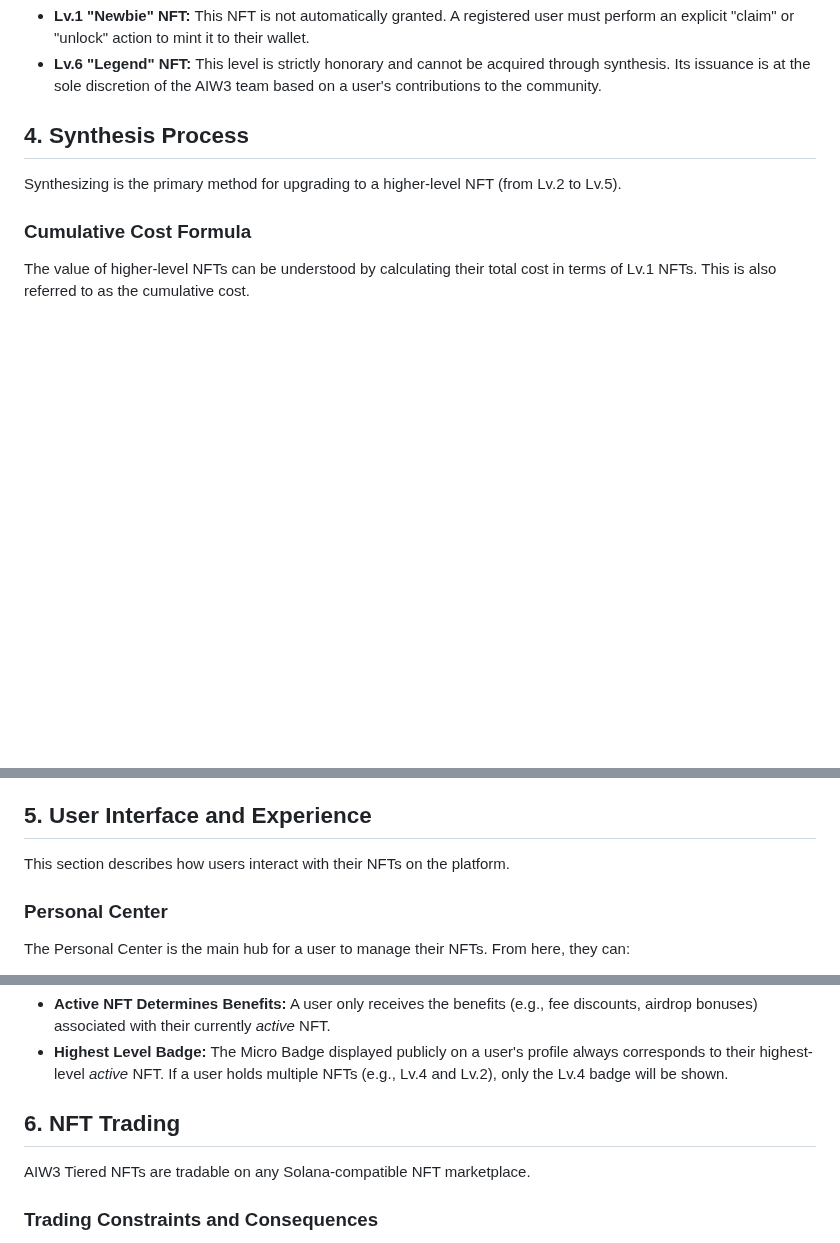
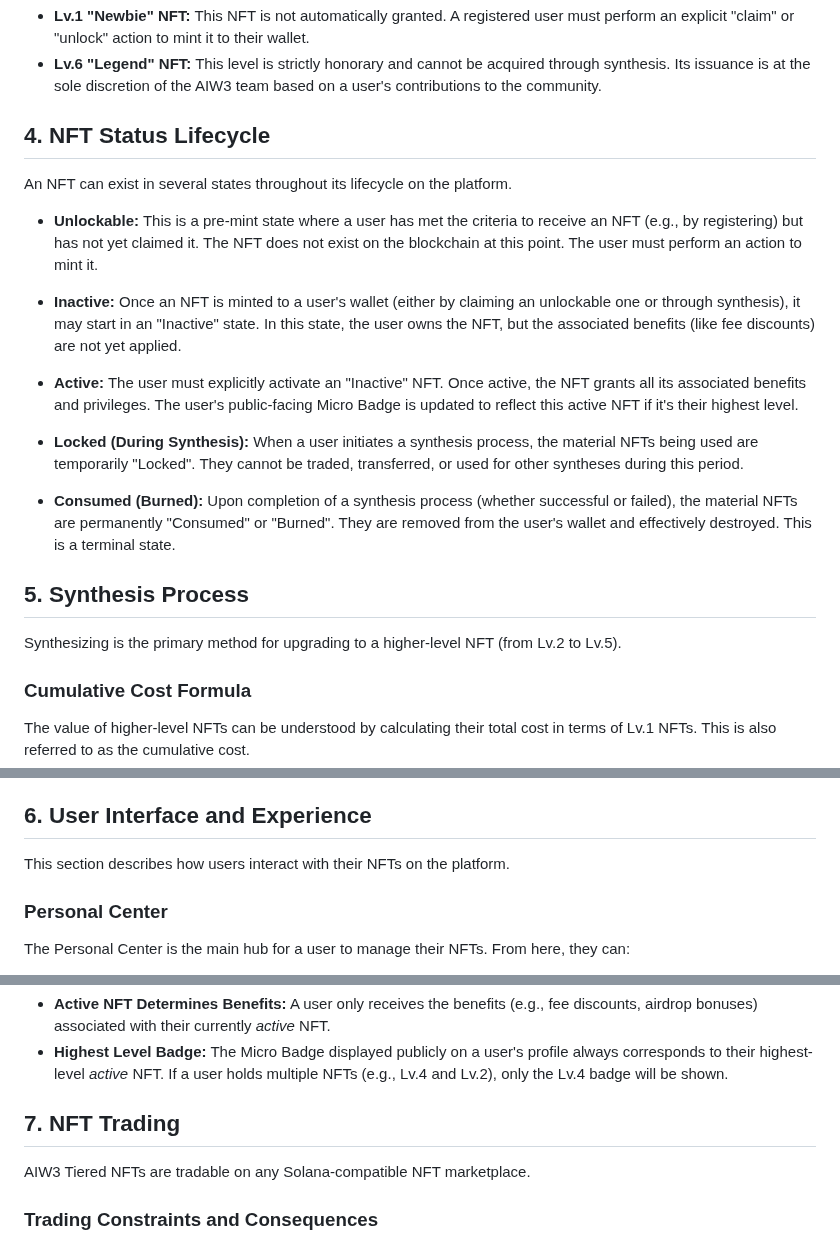
Before and after one commit to ljg-cqu/aiw3-nft-solana, a Markdown page: docs/manual.md, 3 parts joined by grey strips. GitHub-like rendering; blank space fills up the shorter version.

Commit message:
docs: Add NFT status lifecycle and renumber sections
Co-authored-by: aider (openrouter/google/gemini-2.5-pro) <aider@aider.chat>

```diff
--- a/docs/manual.md
+++ b/docs/manual.md
@@ -45,7 +45,21 @@ There are 6 levels of NFTs, each with unique benefits and acquisition methods.
 - **Lv.1 "Newbie" NFT:** This NFT is not automatically granted. A registered user must perform an explicit "claim" or "unlock" action to mint it to their wallet.
 - **Lv.6 "Legend" NFT:** This level is strictly honorary and cannot be acquired through synthesis. Its issuance is at the sole discretion of the AIW3 team based on a user's contributions to the community.
 
-## 4. Synthesis Process
+## 4. NFT Status Lifecycle
+
+An NFT can exist in several states throughout its lifecycle on the platform.
+
+-   **Unlockable:** This is a pre-mint state where a user has met the criteria to receive an NFT (e.g., by registering) but has not yet claimed it. The NFT does not exist on the blockchain at this point. The user must perform an action to mint it.
+
+-   **Inactive:** Once an NFT is minted to a user's wallet (either by claiming an unlockable one or through synthesis), it may start in an "Inactive" state. In this state, the user owns the NFT, but the associated benefits (like fee discounts) are not yet applied.
+
+-   **Active:** The user must explicitly activate an "Inactive" NFT. Once active, the NFT grants all its associated benefits and privileges. The user's public-facing Micro Badge is updated to reflect this active NFT if it's their highest level.
+
+-   **Locked (During Synthesis):** When a user initiates a synthesis process, the material NFTs being used are temporarily "Locked". They cannot be traded, transferred, or used for other syntheses during this period.
+
+-   **Consumed (Burned):** Upon completion of a synthesis process (whether successful or failed), the material NFTs are permanently "Consumed" or "Burned". They are removed from the user's wallet and effectively destroyed. This is a terminal state.
+
+## 5. Synthesis Process
 
 Synthesizing is the primary method for upgrading to a higher-level NFT (from Lv.2 to Lv.5).
 
@@ -87,7 +101,7 @@ This gives the following cumulative costs, which are also reflected in the "Equi
     -   **Success:** The user receives a success notification/popup. The 3 Lv.1 NFTs and the fee are consumed. The new Lv.2 NFT appears in their Personal Center, potentially requiring activation.
     -   **Failure:** The user receives a failure notification. The 3 Lv.1 NFTs and the fee are consumed, and no new NFT is created.
 
-## 5. User Interface and Experience
+## 6. User Interface and Experience
 
 This section describes how users interact with their NFTs on the platform.
 
@@ -122,7 +136,7 @@ Users are kept informed of NFT-related events through system messages. These inc
 - **Active NFT Determines Benefits:** A user only receives the benefits (e.g., fee discounts, airdrop bonuses) associated with their currently *active* NFT.
 - **Highest Level Badge:** The Micro Badge displayed publicly on a user's profile always corresponds to their highest-level *active* NFT. If a user holds multiple NFTs (e.g., Lv.4 and Lv.2), only the Lv.4 badge will be shown.
 
-## 6. NFT Trading
+## 7. NFT Trading
 
 AIW3 Tiered NFTs are tradable on any Solana-compatible NFT marketplace.
 
```
